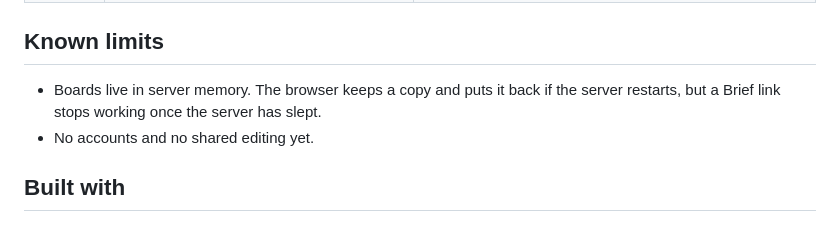
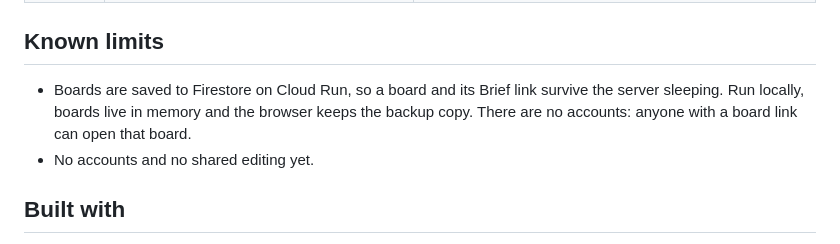
Before and after one commit to anuroopanand7/buildingbees, a Markdown page: README.md, the part around the change. GitHub-like rendering.

Commit message:
docs: boards are durable now
Co-Authored-By: Claude Opus 5.5 <noreply@anthropic.com>

```diff
--- a/README.md
+++ b/README.md
@@ -91,7 +91,7 @@ Every call takes the board id in an `X-Board` header or a `?board=` query parame
 
 ## Known limits
 
-- Boards live in server memory. The browser keeps a copy and puts it back if the server restarts, but a Brief link stops working once the server has slept.
+- Boards are saved to Firestore on Cloud Run, so a board and its Brief link survive the server sleeping. Run locally, boards live in memory and the browser keeps the backup copy. There are no accounts: anyone with a board link can open that board.
 - No accounts and no shared editing yet.
 
 ## Built with
```
Also changed, not shown: submissions/google_ai_builder_cup_2026/01_PROJECT_ENTRY_FORM.md (+3 -2 lines).
